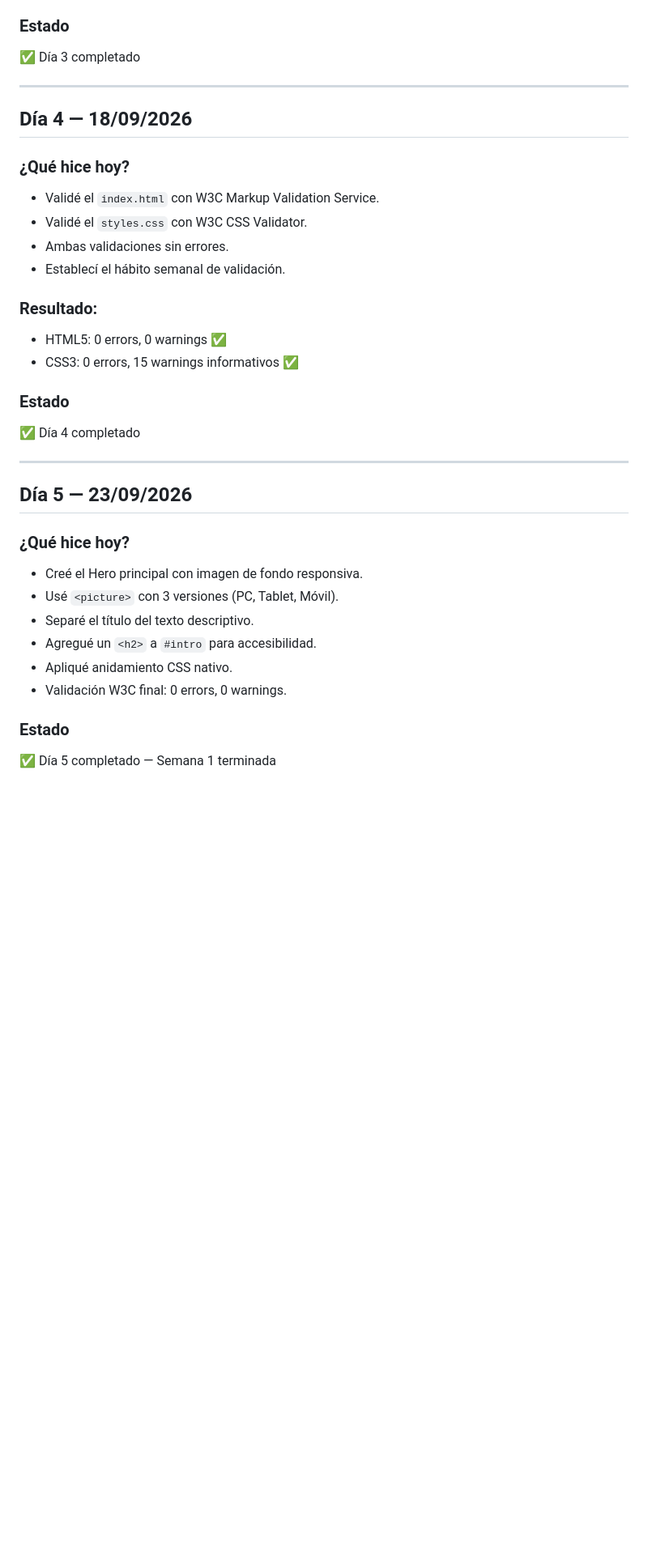
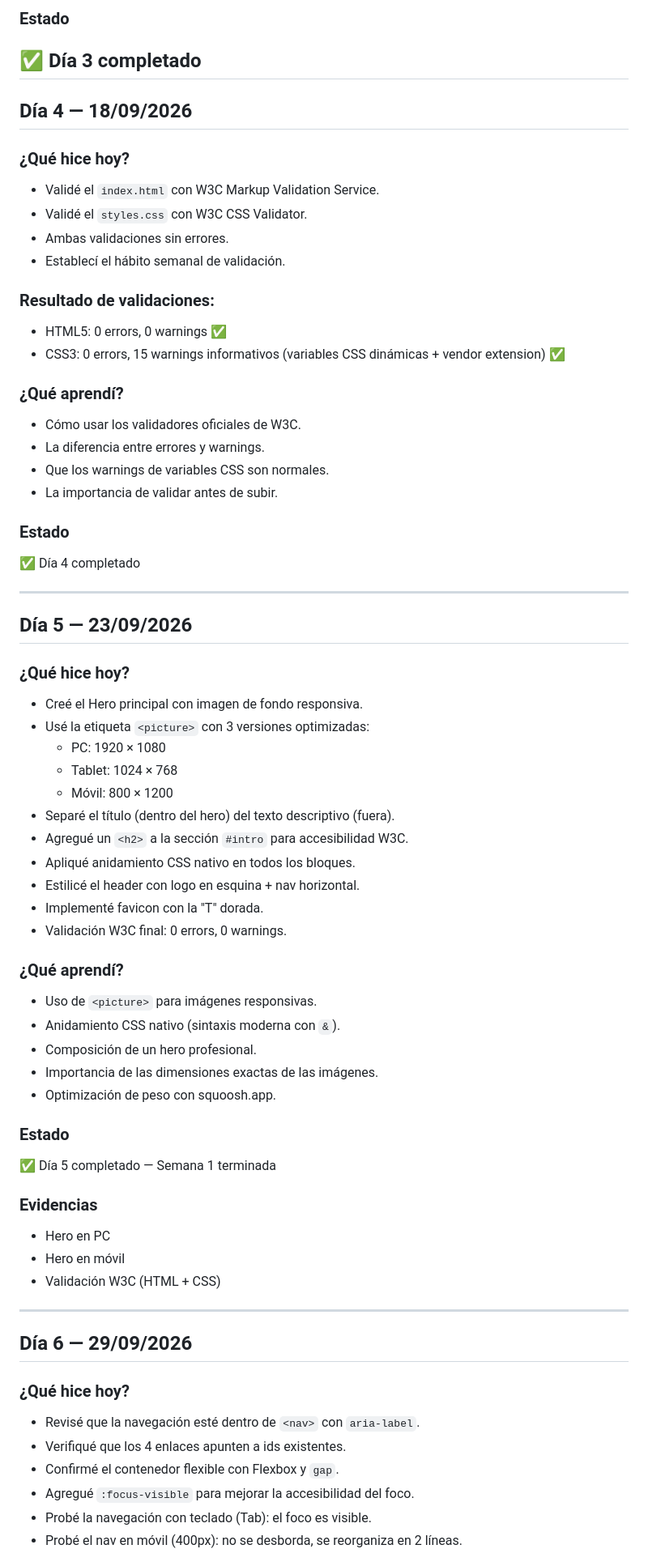
Before and after one commit to MaribelDiaz88/trazzos-estudio-creativo, a Markdown page: bitacora.md, the part around one of its changes. Shown at 81% size. Rendered like a GitHub page; blank space fills up the shorter version.

Commit message:
bitácora SCRUM Día 6
- Día 6: Navegación con Flexbox, foco visible, responsive

```diff
--- a/bitacora.md
+++ b/bitacora.md
@@ -105,8 +105,6 @@
 
 ### Estado
 ✅ Día 3 completado
-
-
 ---
 
 ## Día 4 — 18/09/2026
@@ -117,9 +115,15 @@
 - Ambas validaciones sin errores.
 - Establecí el hábito semanal de validación.
 
-### Resultado:
+### Resultado de validaciones:
 - HTML5: 0 errors, 0 warnings ✅
-- CSS3: 0 errors, 15 warnings informativos ✅
+- CSS3: 0 errors, 15 warnings informativos (variables CSS dinámicas + vendor extension) ✅
+
+### ¿Qué aprendí?
+- Cómo usar los validadores oficiales de W3C.
+- La diferencia entre errores y warnings.
+- Que los warnings de variables CSS son normales.
+- La importancia de validar antes de subir.
 
 ### Estado
 ✅ Día 4 completado
@@ -130,11 +134,42 @@
 
 ### ¿Qué hice hoy?
 - Creé el Hero principal con imagen de fondo responsiva.
-- Usé `<picture>` con 3 versiones (PC, Tablet, Móvil).
-- Separé el título del texto descriptivo.
-- Agregué un `<h2>` a `#intro` para accesibilidad.
-- Apliqué anidamiento CSS nativo.
+- Usé la etiqueta `<picture>` con 3 versiones optimizadas:
+  - PC: 1920 × 1080
+  - Tablet: 1024 × 768
+  - Móvil: 800 × 1200
+- Separé el título (dentro del hero) del texto descriptivo (fuera).
+- Agregué un `<h2>` a la sección `#intro` para accesibilidad W3C.
+- Apliqué anidamiento CSS nativo en todos los bloques.
+- Estilicé el header con logo en esquina + nav horizontal.
+- Implementé favicon con la "T" dorada.
 - Validación W3C final: 0 errors, 0 warnings.
+
+### ¿Qué aprendí?
+- Uso de `<picture>` para imágenes responsivas.
+- Anidamiento CSS nativo (sintaxis moderna con `&`).
+- Composición de un hero profesional.
+- Importancia de las dimensiones exactas de las imágenes.
+- Optimización de peso con squoosh.app.
 
 ### Estado
 ✅ Día 5 completado — Semana 1 terminada
+
+### Evidencias
+- Hero en PC
+- Hero en móvil
+- Validación W3C (HTML + CSS)
+
+
+---
+
+## Día 6 — 29/09/2026
+
+### ¿Qué hice hoy?
+- Revisé que la navegación esté dentro de `<nav>` con `aria-label`.
+- Verifiqué que los 4 enlaces apunten a ids existentes.
+- Confirmé el contenedor flexible con Flexbox y `gap`.
+- Agregué `:focus-visible` para mejorar la accesibilidad del foco.
+- Probé la navegación con teclado (Tab): el foco es visible.
+- Probé el nav en móvil (400px): no se desborda, se reorganiza en 2 líneas.
+
```
Also changed, not shown: other parts of bitacora.md (+7 -0 lines).
